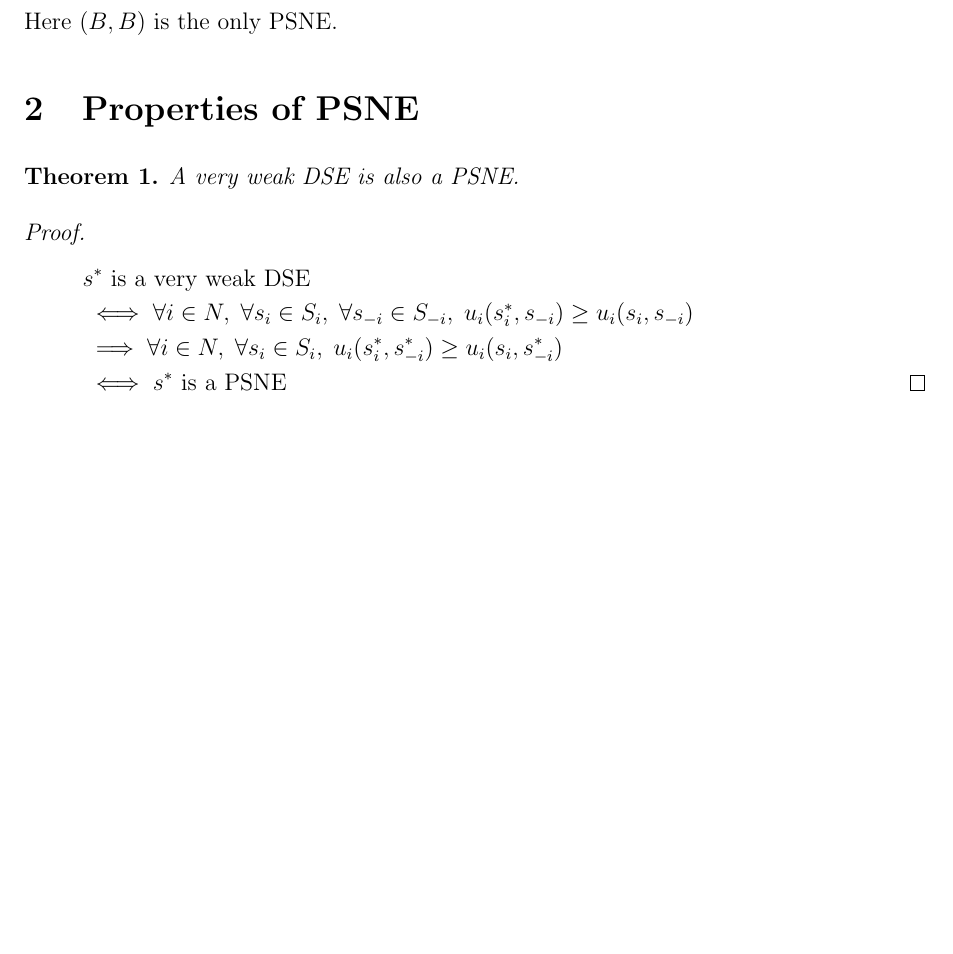
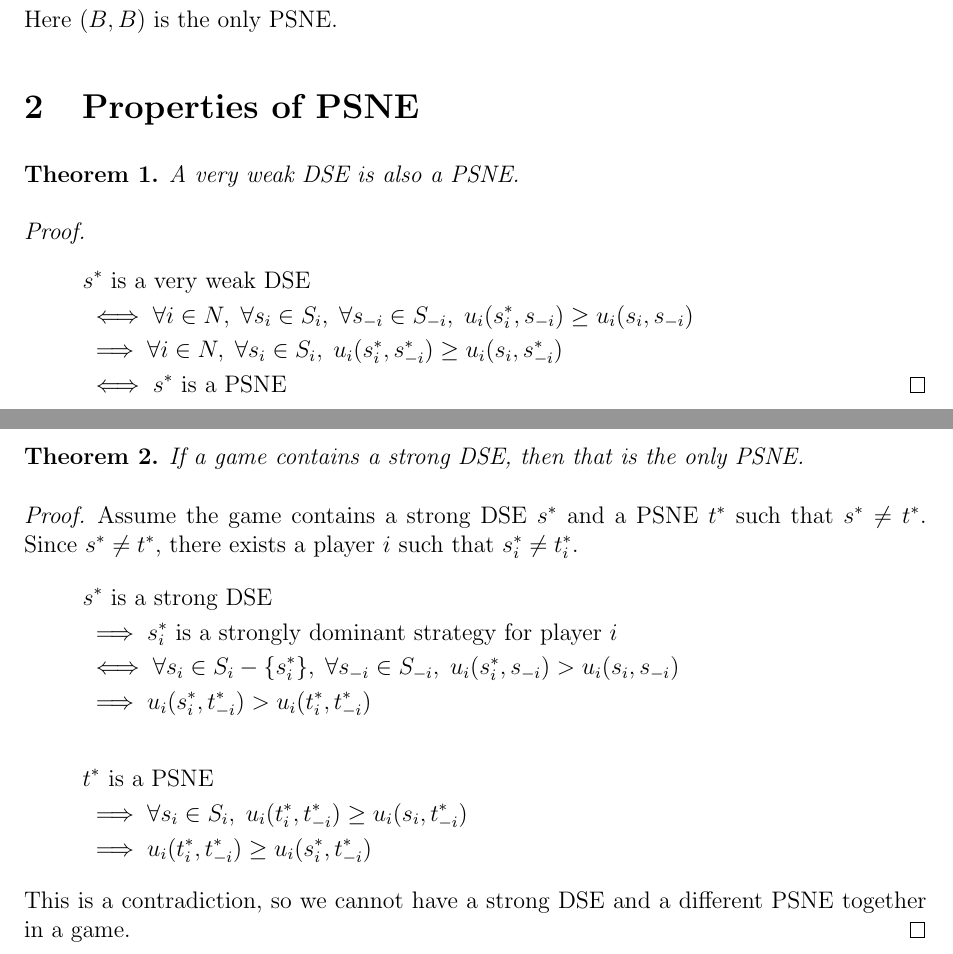
Before and after one commit to sharmaeklavya2/notes-source, a LaTeX document (src/game-theory/04-nash-eq.tex): part of the page before the commit and two parts of pages 1 and 2 of 2 after it, the two joined at a grey line, cut so that both start at the same text, the shorter picture padded with empty space. Compiled offline with pdfLaTeX.

Commit message:
game-theory: 04: add 'SDSE implies no other PSNE'

```diff
--- a/src/game-theory/04-nash-eq.tex
+++ b/src/game-theory/04-nash-eq.tex
@@ -63,6 +63,29 @@ A very weak DSE is also a PSNE.
 \qedhere \end{align*}
 \end{proof}
 
+\begin{theorem}
+If a game contains a strong DSE, then that is the only PSNE.
+\end{theorem}
+\begin{proof}
+Assume the game contains a strong DSE $s^*$ and a PSNE $t^*$ such that $s^* \neq t^*$.
+Since $s^* \neq t^*$, there exists a player $i$ such that $s^*_i \neq t^*_i$.
+\begin{align*}
+& s^* \textrm{ is a strong DSE}
+\\ &\implies s^*_i \textrm{ is a strongly dominant strategy for player } i
+\\ &\iff \forall s_i \in S_i - \{s_i^*\}, \; \forall s_{-i} \in S_{-i}, \;
+    u_i(s_i^*, s_{-i}) > u_i(s_i, s_{-i})
+\\ &\implies u_i(s_i^*, t_{-i}^*) > u_i(t_i^*, t_{-i}^*)
+\end{align*}
+\begin{align*}
+& t^* \textrm{ is a PSNE}
+\\ &\implies \forall s_i \in S_i, \;
+    u_i(t_i^*, t_{-i}^*) \ge u_i(s_i, t_{-i}^*)
+\\ &\implies u_i(t_i^*, t_{-i}^*) \ge u_i(s_i^*, t_{-i}^*)
+\end{align*}
+This is a contradiction, so we cannot have a strong DSE
+and a different PSNE together in a game.
+\end{proof}
+
 %\addMyBib{}
 
 \end{document}
```
